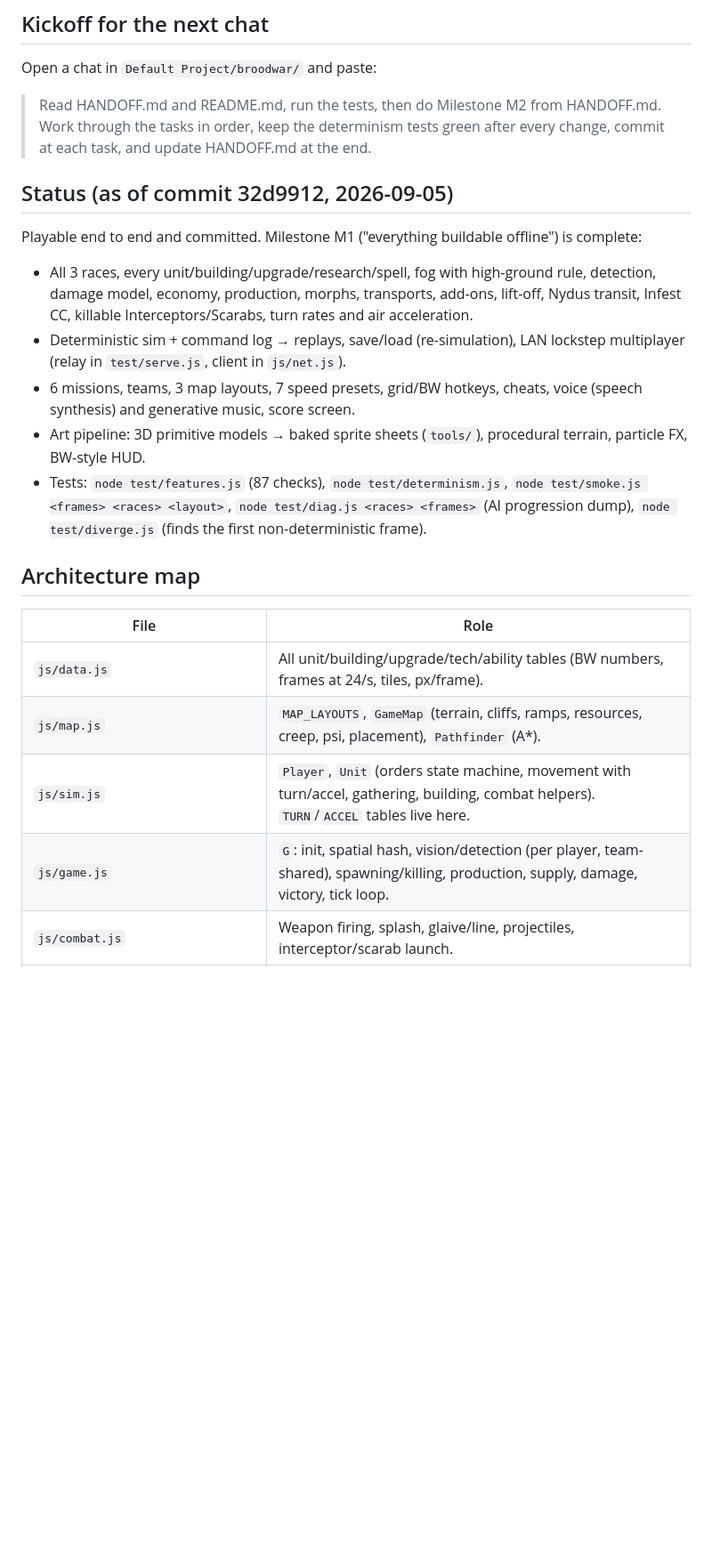
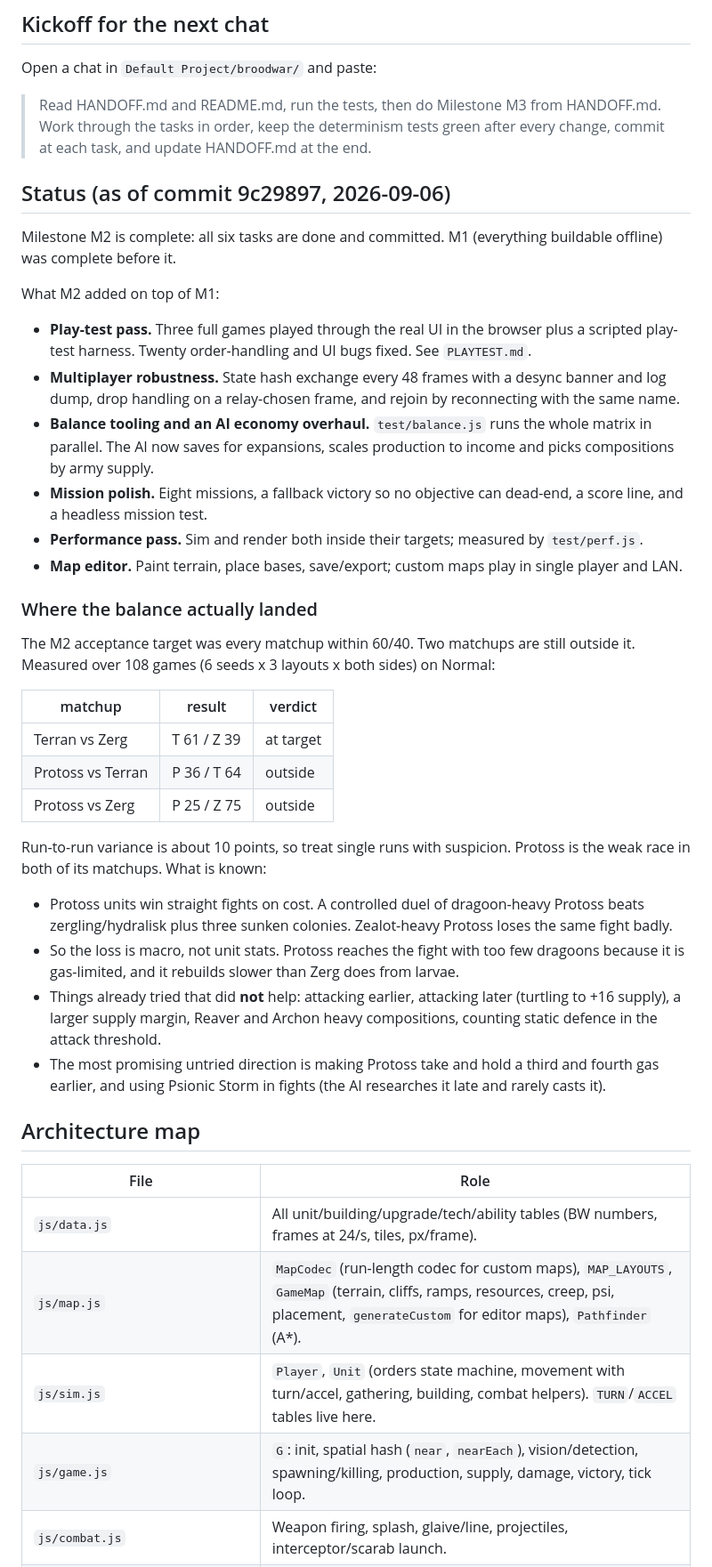
Before and after one commit to Zacsluss/Outerworld-War, a Markdown page: HANDOFF.md, the part around one of its changes. Shown at 89% size. Rendered like a GitHub page; blank space fills up the shorter version.

```diff
--- a/HANDOFF.md
+++ b/HANDOFF.md
@@ -6,25 +6,45 @@ Read this first in a fresh chat. It says where the build is, how it is wired, wh
 
 Open a chat in `Default Project/broodwar/` and paste:
 
-> Read HANDOFF.md and README.md, run the tests, then do Milestone M2 from HANDOFF.md. Work through the tasks in order, keep the determinism tests green after every change, commit at each task, and update HANDOFF.md at the end.
+> Read HANDOFF.md and README.md, run the tests, then do Milestone M3 from HANDOFF.md. Work through the tasks in order, keep the determinism tests green after every change, commit at each task, and update HANDOFF.md at the end.
 
-## Status (as of commit 32d9912, 2026-09-05)
+## Status (as of commit 9c29897, 2026-09-06)
 
-Playable end to end and committed. Milestone M1 ("everything buildable offline") is complete:
+Milestone M2 is complete: all six tasks are done and committed. M1 (everything buildable offline) was complete before it.
 
-- All 3 races, every unit/building/upgrade/research/spell, fog with high-ground rule, detection, damage model, economy, production, morphs, transports, add-ons, lift-off, Nydus transit, Infest CC, killable Interceptors/Scarabs, turn rates and air acceleration.
-- Deterministic sim + command log → replays, save/load (re-simulation), LAN lockstep multiplayer (relay in `test/serve.js`, client in `js/net.js`).
-- 6 missions, teams, 3 map layouts, 7 speed presets, grid/BW hotkeys, cheats, voice (speech synthesis) and generative music, score screen.
-- Art pipeline: 3D primitive models → baked sprite sheets (`tools/`), procedural terrain, particle FX, BW-style HUD.
-- Tests: `node test/features.js` (87 checks), `node test/determinism.js`, `node test/smoke.js <frames> <races> <layout>`, `node test/diag.js <races> <frames>` (AI progression dump), `node test/diverge.js` (finds the first non-deterministic frame).
+What M2 added on top of M1:
+
+- **Play-test pass.** Three full games played through the real UI in the browser plus a scripted play-test harness. Twenty order-handling and UI bugs fixed. See `PLAYTEST.md`.
+- **Multiplayer robustness.** State hash exchange every 48 frames with a desync banner and log dump, drop handling on a relay-chosen frame, and rejoin by reconnecting with the same name.
+- **Balance tooling and an AI economy overhaul.** `test/balance.js` runs the whole matrix in parallel. The AI now saves for expansions, scales production to income and picks compositions by army supply.
+- **Mission polish.** Eight missions, a fallback victory so no objective can dead-end, a score line, and a headless mission test.
+- **Performance pass.** Sim and render both inside their targets; measured by `test/perf.js`.
+- **Map editor.** Paint terrain, place bases, save/export; custom maps play in single player and LAN.
+
+### Where the balance actually landed
+
+The M2 acceptance target was every matchup within 60/40. Two matchups are still outside it. Measured over 108 games (6 seeds x 3 layouts x both sides) on Normal:
+
+| matchup | result | verdict |
+|---|---|---|
+| Terran vs Zerg | T 61 / Z 39 | at target |
+| Protoss vs Terran | P 36 / T 64 | outside |
+| Protoss vs Zerg | P 25 / Z 75 | outside |
+
+Run-to-run variance is about 10 points, so treat single runs with suspicion. Protoss is the weak race in both of its matchups. What is known:
+
+- Protoss units win straight fights on cost. A controlled duel of dragoon-heavy Protoss beats zergling/hydralisk plus three sunken colonies. Zealot-heavy Protoss loses the same fight badly.
+- So the loss is macro, not unit stats. Protoss reaches the fight with too few dragoons because it is gas-limited, and it rebuilds slower than Zerg does from larvae.
+- Things already tried that did **not** help: attacking earlier, attacking later (turtling to +16 supply), a larger supply margin, Reaver and Archon heavy compositions, counting static defence in the attack threshold.
+- The most promising untried direction is making Protoss take and hold a third and fourth gas earlier, and using Psionic Storm in fights (the AI researches it late and rarely casts it).
 
 ## Architecture map
 
 | File | Role |
 |---|---|
 | `js/data.js` | All unit/building/upgrade/tech/ability tables (BW numbers, frames at 24/s, tiles, px/frame). |
-| `js/map.js` | `MAP_LAYOUTS`, `GameMap` (terrain, cliffs, ramps, resources, creep, psi, placement), `Pathfinder` (A*). |
+| `js/map.js` | `MapCodec` (run-length codec for custom maps), `MAP_LAYOUTS`, `GameMap` (terrain, cliffs, ramps, resources, creep, psi, placement, `generateCustom` for editor maps), `Pathfinder` (A*). |
 | `js/sim.js` | `Player`, `Unit` (orders state machine, movement with turn/accel, gathering, building, combat helpers). `TURN`/`ACCEL` tables live here. |
-| `js/game.js` | `G`: init, spatial hash, vision/detection (per player, team-shared), spawning/killing, production, supply, damage, victory, tick loop. |
+| `js/game.js` | `G`: init, spatial hash (`near`, `nearEach`), vision/detection, spawning/killing, production, supply, damage, victory, tick loop. |
 | `js/combat.js` | Weapon firing, splash, glaive/line, projectiles, interceptor/scarab launch. |
 | `js/abilities.js` | Spells, fields (storm/swarm/etc.), auto-casts, interceptor/scarab/dock behaviours, infest. |
```
Also changed, not shown: other parts of HANDOFF.md (+47 -26 lines), PLAYTEST.md (+10 -0 lines), README.md (+7 -2 lines).
